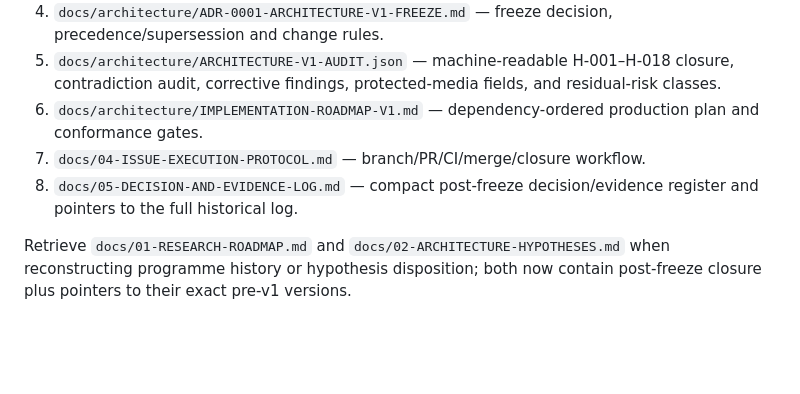
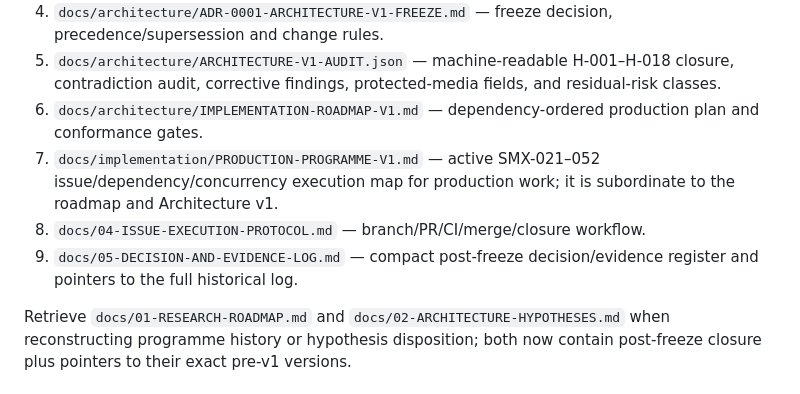
Before and after one commit to techrote/SplashMX, a Markdown page: docs/03-RAG-INDEX.md, the part around the change. Rendered like a GitHub page; blank space fills up the shorter version.

Commit message:
docs: route production work through active programme

```diff
--- a/docs/03-RAG-INDEX.md
+++ b/docs/03-RAG-INDEX.md
@@ -15,8 +15,9 @@ For **all** production implementation, architecture maintenance, compatibility,
 4. `docs/architecture/ADR-0001-ARCHITECTURE-V1-FREEZE.md` — freeze decision, precedence/supersession and change rules.
 5. `docs/architecture/ARCHITECTURE-V1-AUDIT.json` — machine-readable H-001–H-018 closure, contradiction audit, corrective findings, protected-media fields, and residual-risk classes.
 6. `docs/architecture/IMPLEMENTATION-ROADMAP-V1.md` — dependency-ordered production plan and conformance gates.
-7. `docs/04-ISSUE-EXECUTION-PROTOCOL.md` — branch/PR/CI/merge/closure workflow.
-8. `docs/05-DECISION-AND-EVIDENCE-LOG.md` — compact post-freeze decision/evidence register and pointers to the full historical log.
+7. `docs/implementation/PRODUCTION-PROGRAMME-V1.md` — active SMX-021–052 issue/dependency/concurrency execution map for production work; it is subordinate to the roadmap and Architecture v1.
+8. `docs/04-ISSUE-EXECUTION-PROTOCOL.md` — branch/PR/CI/merge/closure workflow.
+9. `docs/05-DECISION-AND-EVIDENCE-LOG.md` — compact post-freeze decision/evidence register and pointers to the full historical log.
 
 Retrieve `docs/01-RESEARCH-ROADMAP.md` and `docs/02-ARCHITECTURE-HYPOTHESES.md` when reconstructing programme history or hypothesis disposition; both now contain post-freeze closure plus pointers to their exact pre-v1 versions.
 
```
